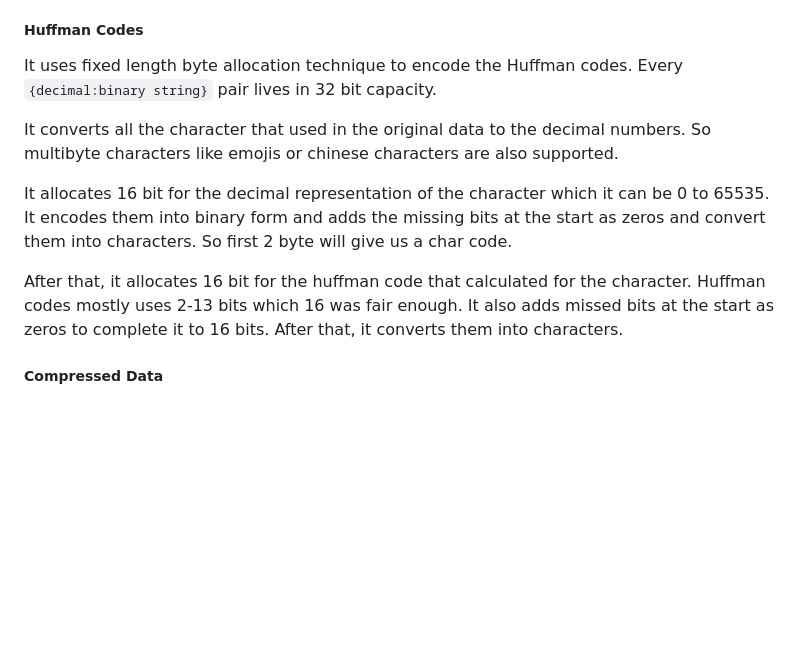
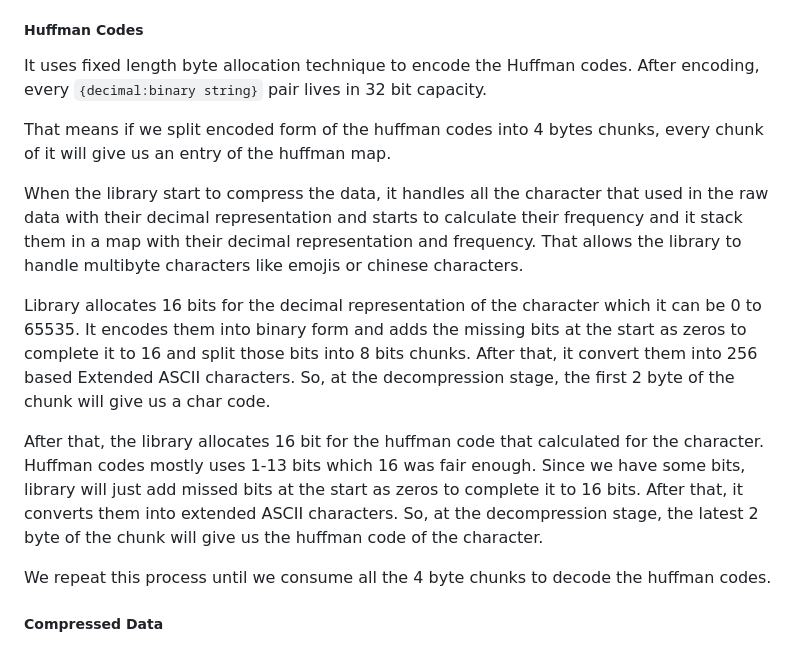
Before and after one commit to ismailceylan/huffmanjs, a Markdown page: README.md, the part around one of its changes. GitHub-like rendering; blank space fills up the shorter version.

Commit message:
docs(readme): improvements

```diff
--- a/README.md
+++ b/README.md
@@ -38,12 +38,16 @@ Next byte indicates the length of the zero padding that added to the encoded dat
 Next 2 bytes are encoded form of the length of the serialized (encoded) huffman codes. 16 bit can hold 1 to 65536 numbers. That means as long as the huffman table does not exceed the 64 kilobyte limit, there is no problem.
 
 ##### Huffman Codes
-It uses fixed length byte allocation technique to encode the Huffman codes. Every `{decimal:binary string}` pair lives in 32 bit capacity.
+It uses fixed length byte allocation technique to encode the Huffman codes. After encoding, every `{decimal:binary string}` pair lives in 32 bit capacity.
 
-It converts all the character that used in the original data to the decimal numbers. So multibyte characters like emojis or chinese characters are also supported.
+That means if we split encoded form of the huffman codes into 4 bytes chunks, every chunk of it will give us an entry of the huffman map.
 
-It allocates 16 bit for the decimal representation of the character which it can be 0 to 65535. It encodes them into binary form and adds the missing bits at the start as zeros and convert them into characters. So first 2 byte will give us a char code.
+When the library start to compress the data, it handles all the character that used in the raw data with their decimal representation and starts to calculate their frequency and it stack them in a map with their decimal representation and frequency. That allows the library to handle multibyte characters like emojis or chinese characters.
 
-After that, it allocates 16 bit for the huffman code that calculated for the character. Huffman codes mostly uses 2-13 bits which 16 was fair enough. It also adds missed bits at the start as zeros to complete it to 16 bits. After that, it converts them into characters.
+Library allocates 16 bits for the decimal representation of the character which it can be 0 to 65535. It encodes them into binary form and adds the missing bits at the start as zeros to complete it to 16 and split those bits into 8 bits chunks. After that, it convert them into 256 based Extended ASCII characters. So, at the decompression stage, the first 2 byte of the chunk will give us a char code.
+
+After that, the library allocates 16 bit for the huffman code that calculated for the character. Huffman codes mostly uses 1-13 bits which 16 was fair enough. Since we have some bits, library will just add missed bits at the start as zeros to complete it to 16 bits. After that, it converts them into extended ASCII characters. So, at the decompression stage, the latest 2 byte of the chunk will give us the huffman code of the character.
+
+We repeat this process until we consume all the 4 byte chunks to decode the huffman codes.
 
 ##### Compressed Data
```
Also changed, not shown: other parts of README.md (+1 -1 lines).
